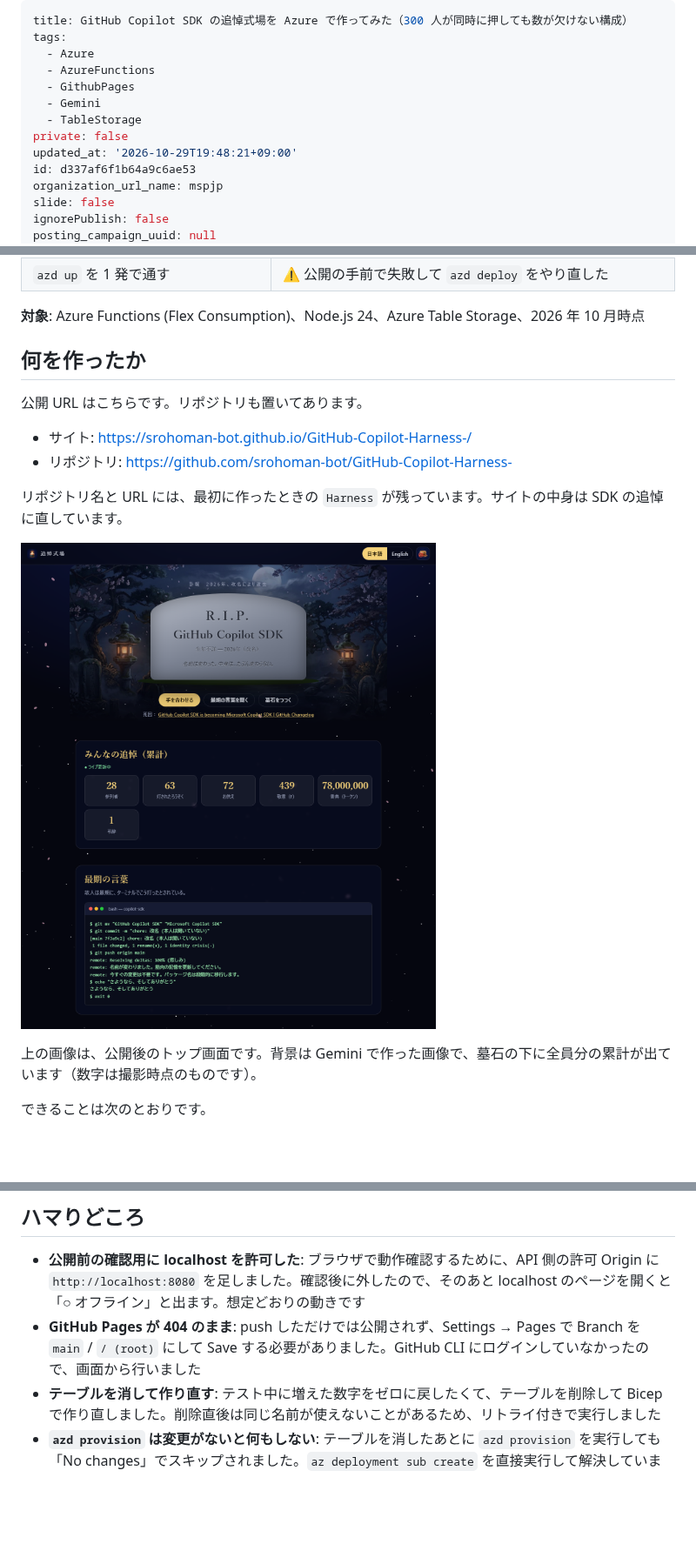
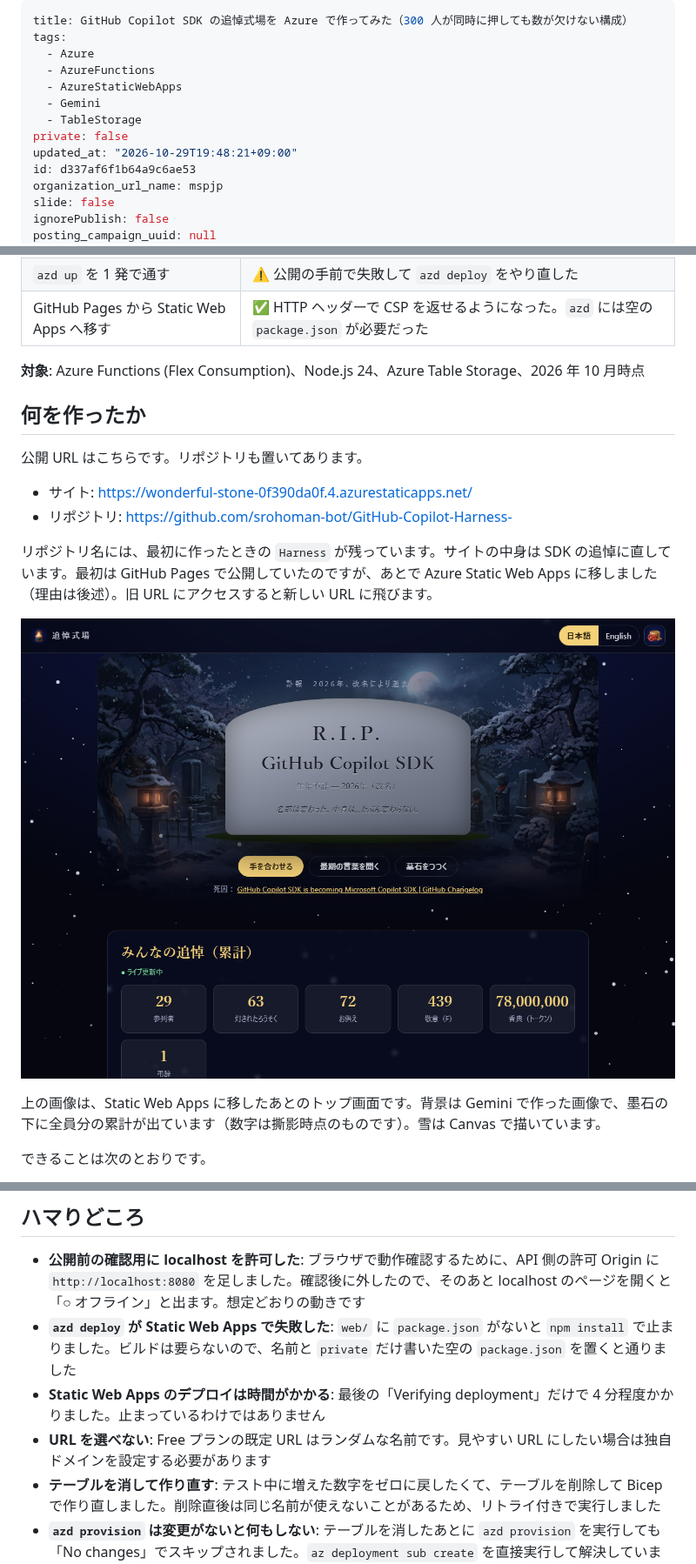
Before and after one commit to shahin99991/Qiita-github, a Markdown page: public/copilot-harness-memorial.md, 3 parts joined by grey strips. Shown at 87% size. Rendered like a GitHub page; pictures changed too: copilot-harness-memorial/Images/img-01-site-top-swa.png (added); blank space fills up the shorter version.

```diff
--- a/public/copilot-harness-memorial.md
+++ b/public/copilot-harness-memorial.md
@@ -3,11 +3,11 @@ title: GitHub Copilot SDK の追悼式場を Azure で作ってみた（300 人
 tags:
   - Azure
   - AzureFunctions
-  - GithubPages
+  - AzureStaticWebApps
   - Gemini
   - TableStorage
 private: false
-updated_at: '2026-10-29T19:48:21+09:00'
+updated_at: "2026-10-29T19:48:21+09:00"
 id: d337af6f1b64a9c6ae53
 organization_url_name: mspjp
 slide: false
@@ -47,6 +47,7 @@ GitHub Copilot を毎日なにかしら触っているShahinです！
 | 同じテストを Azure 上で 1 回目に実行 | ⚠️ 300 件中 35 件が 404 |
 | 常時待機 1 台を足して 2 回目を実行 | ✅ 欠落なし（300/300） |
 | `azd up` を 1 発で通す | ⚠️ 公開の手前で失敗して `azd deploy` をやり直した |
+| GitHub Pages から Static Web Apps へ移す | ✅ HTTP ヘッダーで CSP を返せるようになった。`azd` には空の `package.json` が必要だった |
 
 **対象**: Azure Functions (Flex Consumption)、Node.js 24、Azure Table Storage、2026 年 10 月時点
 
@@ -54,14 +55,14 @@ GitHub Copilot を毎日なにかしら触っているShahinです！
 
 公開 URL はこちらです。リポジトリも置いてあります。
 
-- サイト: https://srohoman-bot.github.io/GitHub-Copilot-Harness-/
+- サイト: https://wonderful-stone-0f390da0f.4.azurestaticapps.net/
 - リポジトリ: https://github.com/srohoman-bot/GitHub-Copilot-Harness-
 
-リポジトリ名と URL には、最初に作ったときの `Harness` が残っています。サイトの中身は SDK の追悼に直しています。
+リポジトリ名には、最初に作ったときの `Harness` が残っています。サイトの中身は SDK の追悼に直しています。最初は GitHub Pages で公開していたのですが、あとで Azure Static Web Apps に移しました（理由は後述）。旧 URL にアクセスすると新しい URL に飛びます。
 
-![サイトのトップ画面。墓石に GitHub Copilot SDK と刻まれ、下に「みんなの追悼（累計）」として参列者・ろうそく・お供え・F・香典・弔辞の数が並んでいる](https://raw.githubusercontent.com/shahin99991/Qiita-github/main/copilot-harness-memorial/Images/img-01-site-top-sdk.png)
+![サイトのトップ画面。雪の降る夜の墓地を背景に、墓石に GitHub Copilot SDK と刻まれ、下に「みんなの追悼（累計）」として参列者・ろうそく・お供え・F・香典・弔辞の数が並んでいる](https://raw.githubusercontent.com/shahin99991/Qiita-github/main/copilot-harness-memorial/Images/img-01-site-top-swa.png)
 
-上の画像は、公開後のトップ画面です。背景は Gemini で作った画像で、墓石の下に全員分の累計が出ています（数字は撮影時点のものです）。
+上の画像は、Static Web Apps に移したあとのトップ画面です。背景は Gemini で作った画像で、墨石の下に全員分の累計が出ています（数字は撕影時点のものです）。雪は Canvas で描いています。
 
 できることは次のとおりです。
 
@@ -286,7 +343,9 @@ unable to find a resource tagged with 'azd-service-name: api'
 ## ハマりどころ
 
 - **公開前の確認用に localhost を許可した**: ブラウザで動作確認するために、API 側の許可 Origin に `http://localhost:8080` を足しました。確認後に外したので、そのあと localhost のページを開くと「○ オフライン」と出ます。想定どおりの動きです
-- **GitHub Pages が 404 のまま**: push しただけでは公開されず、Settings → Pages で Branch を `main` / `/ (root)` にして Save する必要がありました。GitHub CLI にログインしていなかったので、画面から行いました
+- **`azd deploy` が Static Web Apps で失敗した**: `web/` に `package.json` がないと `npm install` で止まりました。ビルドは要らないので、名前と `private` だけ書いた空の `package.json` を置くと通りました
+- **Static Web Apps のデプロイは時間がかかる**: 最後の「Verifying deployment」だけで 4 分程度かかりました。止まっているわけではありません
+- **URL を選べない**: Free プランの既定 URL はランダムな名前です。見やすい URL にしたい場合は独自ドメインを設定する必要があります
 - **テーブルを消して作り直す**: テスト中に増えた数字をゼロに戻したくて、テーブルを削除して Bicep で作り直しました。削除直後は同じ名前が使えないことがあるため、リトライ付きで実行しました
 - **`azd provision` は変更がないと何もしない**: テーブルを消したあとに `azd provision` を実行しても「No changes」でスキップされました。`az deployment sub create` を直接実行して解決しています
 
```
Also changed, not shown: other parts of public/copilot-harness-memorial.md (+62 -6 lines), 2 other files.
